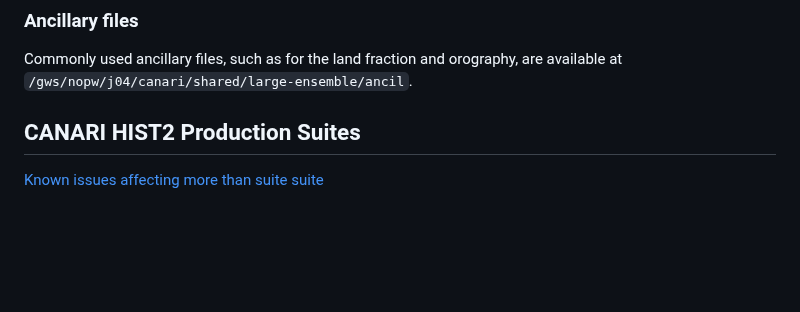
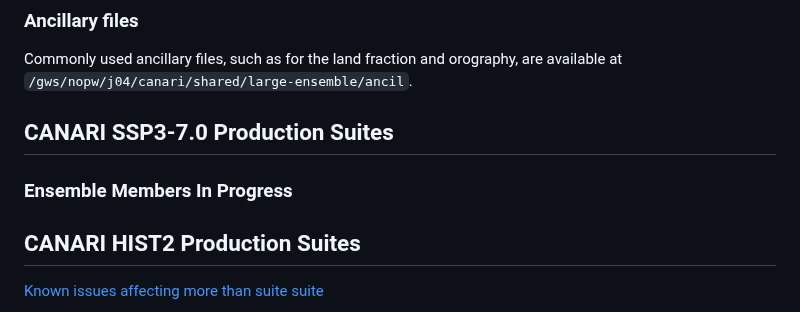
Before and after one commit to NCAS-CMS/canari, a Markdown page: docs/index.md, the part around the change. GitHub-like rendering; blank space fills up the shorter version.

```diff
--- a/docs/index.md
+++ b/docs/index.md
@@ -28,6 +28,10 @@ Variables not contained in the priority output can be retrieved from the JASMIN
 ### Ancillary files
 
 Commonly used ancillary files, such as for the land fraction and orography, are available at `/gws/nopw/j04/canari/shared/large-ensemble/ancil`.
+
+## CANARI SSP3-7.0 Production Suites
+
+### Ensemble Members In Progress
 
 ## CANARI HIST2 Production Suites
 
```
